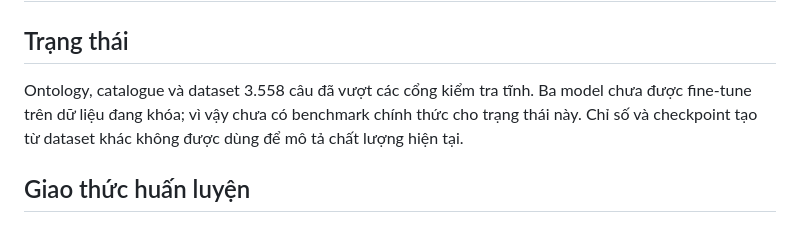
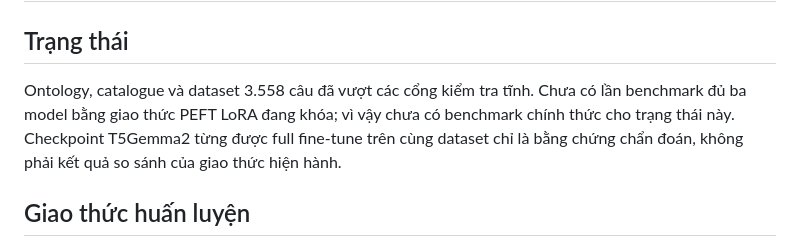
Before and after one commit to vpthinh19/ontology-chatbot, a Markdown page: docs/TRAINING.md, the part around the change. GitHub-like rendering.

Commit message:
Clarify locked dataset recovery protocol

```diff
--- a/docs/TRAINING.md
+++ b/docs/TRAINING.md
@@ -3,9 +3,10 @@
 ## Trạng thái
 
 Ontology, catalogue và dataset 3.558 câu đã vượt các cổng kiểm tra tĩnh.
-Ba model chưa được fine-tune trên dữ liệu đang khóa; vì vậy
-chưa có benchmark chính thức cho trạng thái này. Chỉ số và checkpoint tạo từ dataset
-khác không được dùng để mô tả chất lượng hiện tại.
+Chưa có lần benchmark đủ ba model bằng giao thức PEFT LoRA đang khóa; vì vậy
+chưa có benchmark chính thức cho trạng thái này. Checkpoint T5Gemma2 từng được
+full fine-tune trên cùng dataset chỉ là bằng chứng chẩn đoán, không phải kết quả
+so sánh của giao thức hiện hành.
 
 ## Giao thức huấn luyện
 
```
Also changed, not shown: 2 other files.
